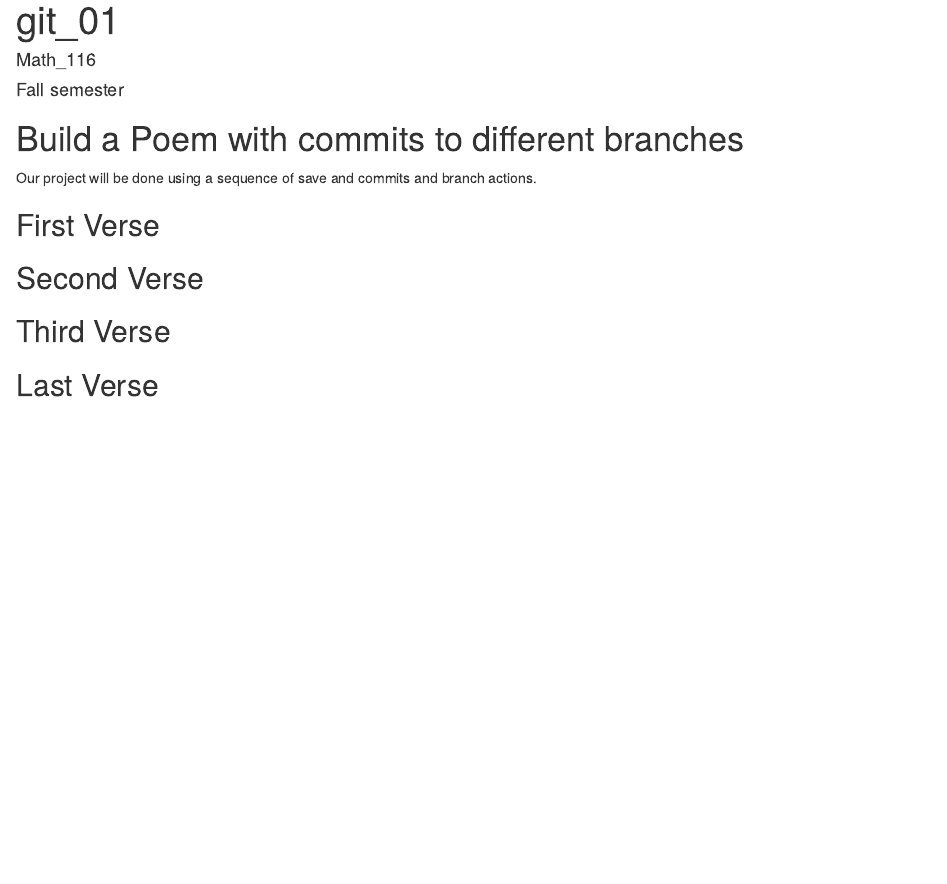
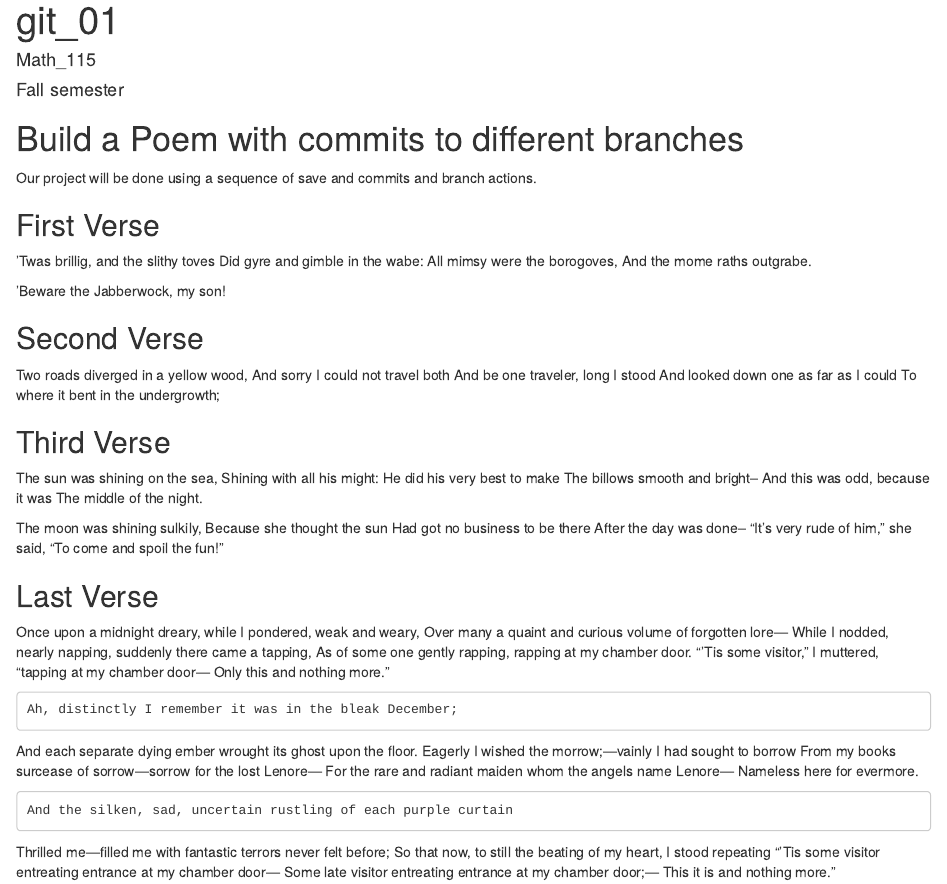
Before and after one commit to tthompson53/workshop, an R Markdown document (poem.rmd): the page in a window 1100 px wide, from its top. Rendered offline with R 4.5, knitr and Pandoc, with nearby package versions.

Commit message:
branch 1

```diff
--- a/poem.rmd
+++ b/poem.rmd
@@ -1,6 +1,6 @@
 ---
 title: "git_01"
-author: "Math_116"
+author: "Math_115"
 date: "Fall semester"
 output: html_document
 ---
@@ -16,11 +16,59 @@ you, if you change any of this the git program will notice it and compromise you
 ## First Verse
 <!--Put the first five lines of a poem by Lewis Carrol in this section!-->
 
+'Twas brillig, and the slithy toves
+Did gyre and gimble in the wabe:
+All mimsy were the borogoves,
+And the mome raths outgrabe.
+
+'Beware the Jabberwock, my son!
+
 ## Second Verse
 <!--Put the first five lines of a poem by Robert Frost here!-->
+
+Two roads diverged in a yellow wood,
+And sorry I could not travel both
+And be one traveler, long I stood
+And looked down one as far as I could
+To where it bent in the undergrowth;
 
 ## Third Verse
 <!--Put the first two verses of The Walrus and the Carpenter here!-->
 
+The sun was shining on the sea,
+Shining with all his might:
+He did his very best to make
+The billows smooth and bright--
+And this was odd, because it was
+The middle of the night.
+
+The moon was shining sulkily,
+Because she thought the sun
+Had got no business to be there
+After the day was done--
+"It's very rude of him," she said,
+"To come and spoil the fun!"
+
 ## Last Verse
 <!--Put a short poem of your choice 8-20 lines,here!-->
+
+Once upon a midnight dreary, while I pondered, weak and weary,
+Over many a quaint and curious volume of forgotten lore—
+    While I nodded, nearly napping, suddenly there came a tapping,
+As of some one gently rapping, rapping at my chamber door.
+“’Tis some visitor,” I muttered, “tapping at my chamber door—
+            Only this and nothing more.”
+
+    Ah, distinctly I remember it was in the bleak December;
+And each separate dying ember wrought its ghost upon the floor.
+    Eagerly I wished the morrow;—vainly I had sought to borrow
+    From my books surcease of sorrow—sorrow for the lost Lenore—
+For the rare and radiant maiden whom the angels name Lenore—
+            Nameless here for evermore.
+
+    And the silken, sad, uncertain rustling of each purple curtain
+Thrilled me—filled me with fantastic terrors never felt before;
+    So that now, to still the beating of my heart, I stood repeating
+    “’Tis some visitor entreating entrance at my chamber door—
+Some late visitor entreating entrance at my chamber door;—
+            This it is and nothing more.”
```
Also changed, not shown: poem.html (added).
